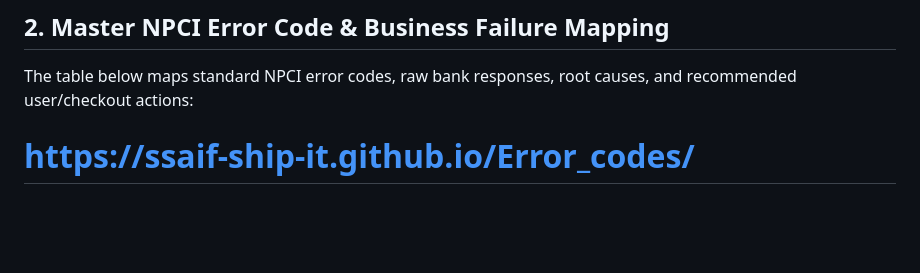
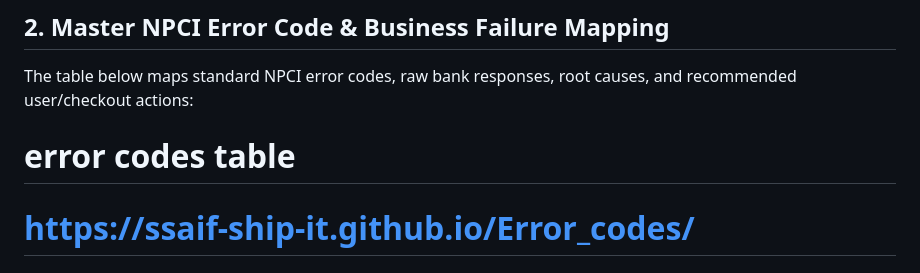
Before and after one commit to ssaif-ship-it/DOC2, a Markdown page: upi_docs/section_5_3.md, the part around the change. GitHub-like rendering; blank space fills up the shorter version.

Commit message:
Docs Edit: Update 6.3 Standard Error Codes

```diff
--- a/upi_docs/section_5_3.md
+++ b/upi_docs/section_5_3.md
@@ -37,6 +37,7 @@ To abstract bank-specific error strings across different acquirers, the gateway
 ## 2. Master NPCI Error Code & Business Failure Mapping
 
 The table below maps standard NPCI error codes, raw bank responses, root causes, and recommended user/checkout actions:
+# error codes table
 
 # https://ssaif-ship-it.github.io/Error_codes/
 
```
